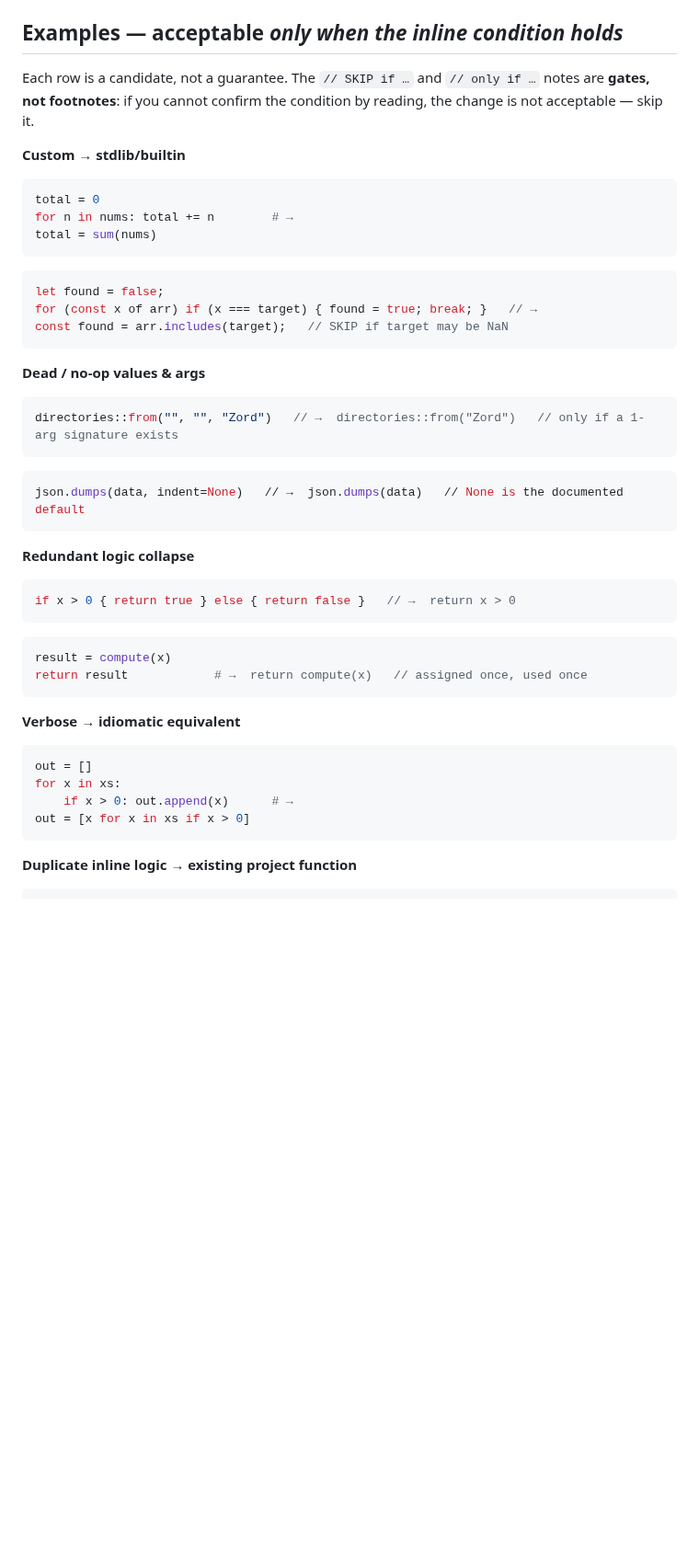
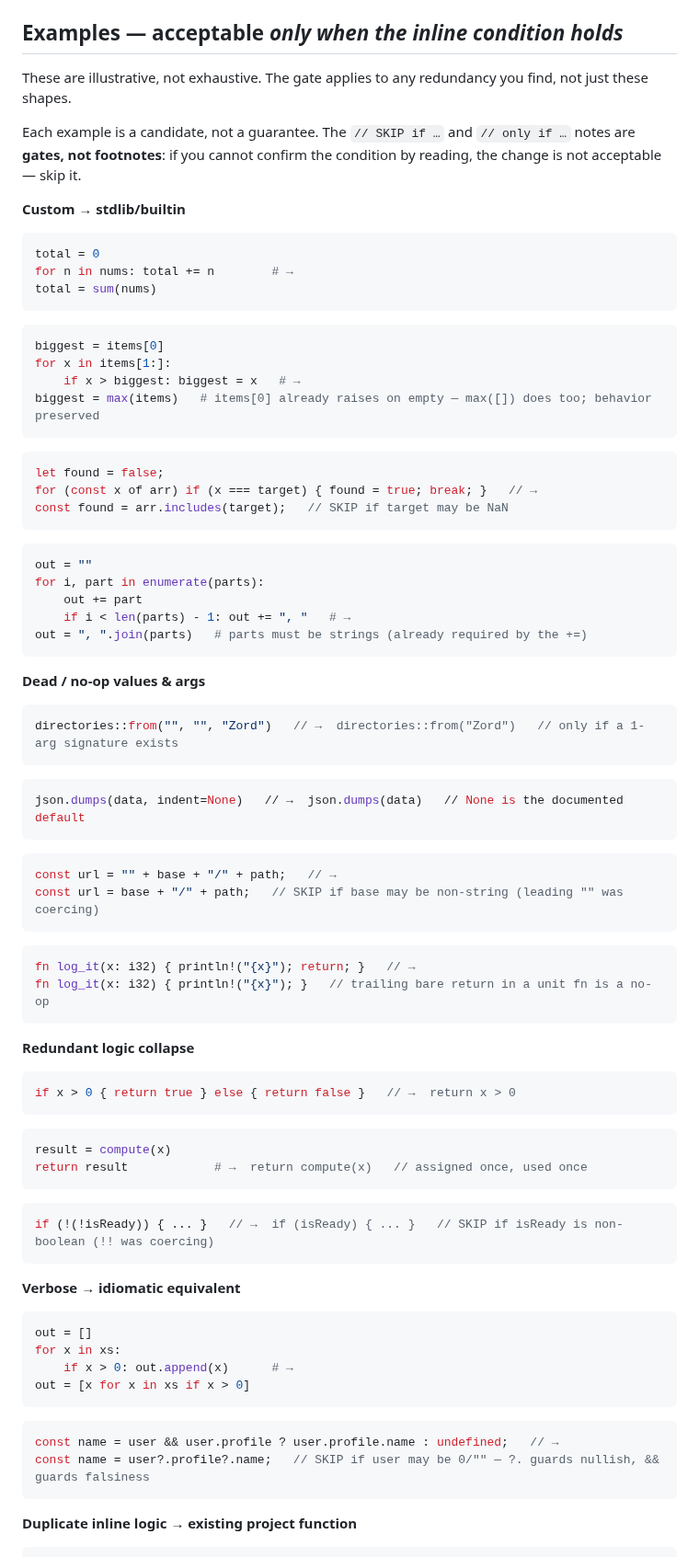
Before and after one commit to uhstray-io/huhhb, a Markdown page: skills/strict-simplify/SKILL.md, the part around the change. Shown at 92% size. Drawn GitHub-style; blank space fills up the shorter version.

Commit message:
feat(strict-simplify): expand examples, clarify non-exhaustive scope, remove completed docs
- Added 6 missing calibration examples (max, string join, no-op concat,
  void return, double negation, optional chaining valid form)
- Added explicit note that examples are illustrative, not exhaustive
- Deleted docs/superpowers/plans and docs/superpowers/specs (work complete)

````diff
--- a/skills/strict-simplify/SKILL.md
+++ b/skills/strict-simplify/SKILL.md
@@ -87,7 +87,10 @@ For very large repos you MAY delegate discovery to `cavecrew` subagents. Optiona
 
 ## Examples — acceptable *only when the inline condition holds*
 
-Each row is a candidate, not a guarantee. The `// SKIP if …` and `// only if …` notes are
+These are illustrative, not exhaustive. The gate applies to any redundancy you find, not
+just these shapes.
+
+Each example is a candidate, not a guarantee. The `// SKIP if …` and `// only if …` notes are
 **gates, not footnotes**: if you cannot confirm the condition by reading, the change is not
 acceptable — skip it.
 
@@ -97,10 +100,23 @@ total = 0
 for n in nums: total += n        # →
 total = sum(nums)
 ```
+```python
+biggest = items[0]
+for x in items[1:]:
+    if x > biggest: biggest = x   # →
+biggest = max(items)   # items[0] already raises on empty — max([]) does too; behavior preserved
+```
 ```js
 let found = false;
 for (const x of arr) if (x === target) { found = true; break; }   // →
 const found = arr.includes(target);   // SKIP if target may be NaN
+```
+```python
+out = ""
+for i, part in enumerate(parts):
+    out += part
+    if i < len(parts) - 1: out += ", "   # →
+out = ", ".join(parts)   # parts must be strings (already required by the +=)
 ```
 
 **Dead / no-op values & args**
@@ -109,6 +125,14 @@ directories::from("", "", "Zord")   // →  directories::from("Zord")   // only
 ```
 ```python
 json.dumps(data, indent=None)   // →  json.dumps(data)   // None is the documented default
+```
+```js
+const url = "" + base + "/" + path;   // →
+const url = base + "/" + path;   // SKIP if base may be non-string (leading "" was coercing)
+```
+```rust
+fn log_it(x: i32) { println!("{x}"); return; }   // →
+fn log_it(x: i32) { println!("{x}"); }   // trailing bare return in a unit fn is a no-op
 ```
 
 **Redundant logic collapse**
@@ -119,6 +143,9 @@ if x > 0 { return true } else { return false }   // →  return x > 0
 result = compute(x)
 return result            # →  return compute(x)   // assigned once, used once
 ```
+```js
+if (!(!isReady)) { ... }   // →  if (isReady) { ... }   // SKIP if isReady is non-boolean (!! was coercing)
+```
 
 **Verbose → idiomatic equivalent**
 ```python
@@ -126,6 +153,10 @@ out = []
 for x in xs:
     if x > 0: out.append(x)      # →
 out = [x for x in xs if x > 0]
+```
+```ts
+const name = user && user.profile ? user.profile.name : undefined;   // →
+const name = user?.profile?.name;   // SKIP if user may be 0/"" — ?. guards nullish, && guards falsiness
 ```
 
 **Duplicate inline logic → existing project function**
````
Also changed, not shown: 2 other files.
